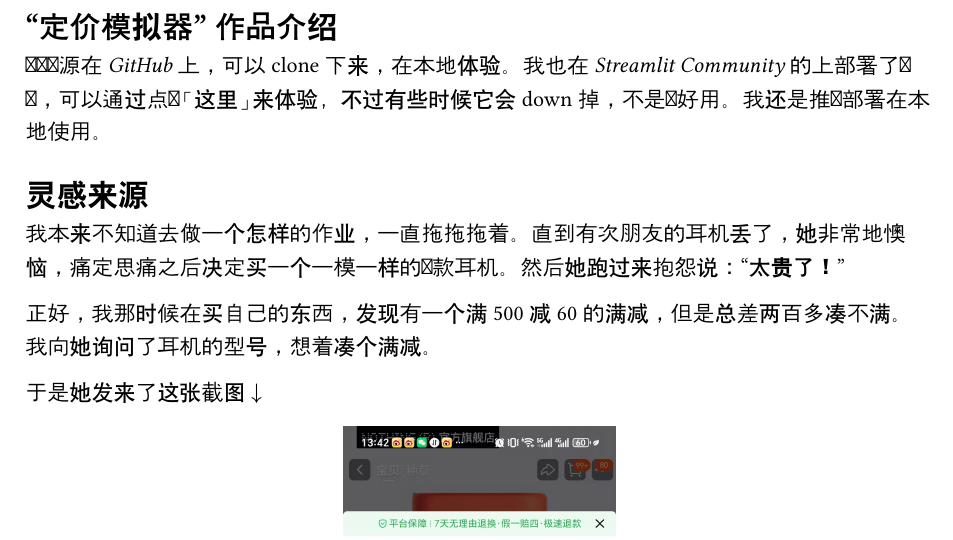
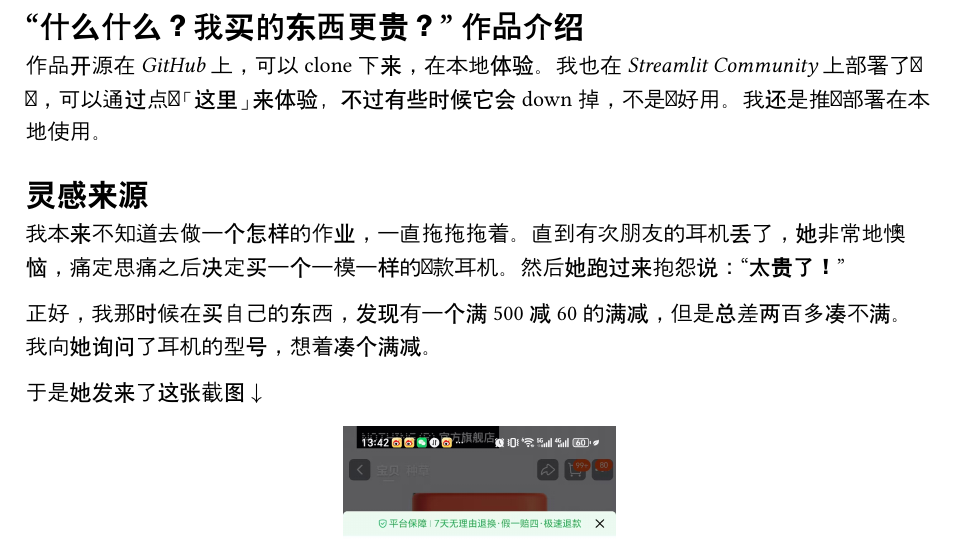
Before and after one commit to aiCane/taobao-price-simulator, a Typst document (Introduction/intro.typ): part of page 1 of 7, cut at the place of the change. Compiled offline with Typst 0.15.

Commit message:
Update intro.typ

```diff
--- a/Introduction/intro.typ
+++ b/Introduction/intro.typ
@@ -1,6 +1,6 @@
-= “定价模拟器” 作品介绍
+= “什么什么？我买的东西更贵？” 作品介绍
 
-网页开源在#link("https://github.com/aiCane/taobao-price-simulator")[_GitHub_]上，可以clone下来，在本地体验。我也在_Streamlit Community_的上部署了网页，可以通过点击#link("https://taobao-price-simulator-0-1-1.streamlit.app/")[「这里」]来体验，不过有些时候它会down掉，不是很好用。我还是推荐部署在本地使用。
+作品开源在#link("https://github.com/aiCane/taobao-price-simulator")[_GitHub_]上，可以clone下来，在本地体验。我也在_Streamlit Community_上部署了网页，可以通过点击#link("https://taobao-price-simulator-0-1-1.streamlit.app/")[「这里」]来体验，不过有些时候它会down掉，不是很好用。我还是推荐部署在本地使用。
 
 = 灵感来源
 
```
